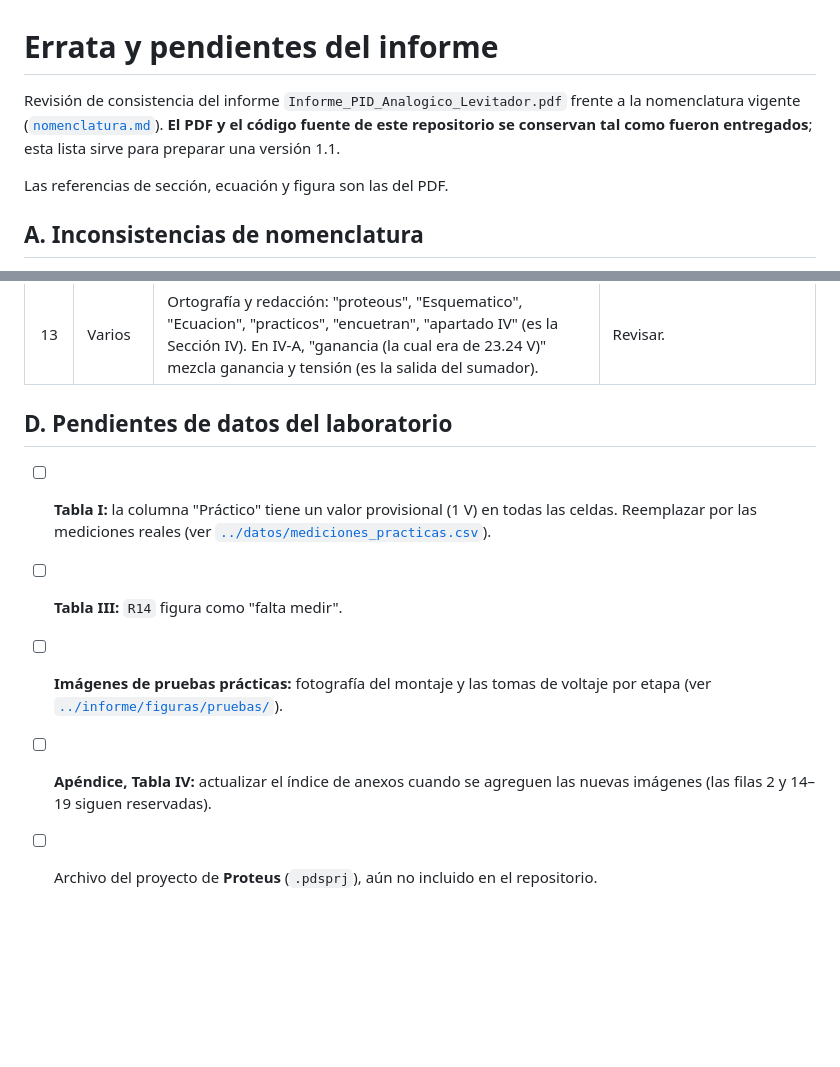
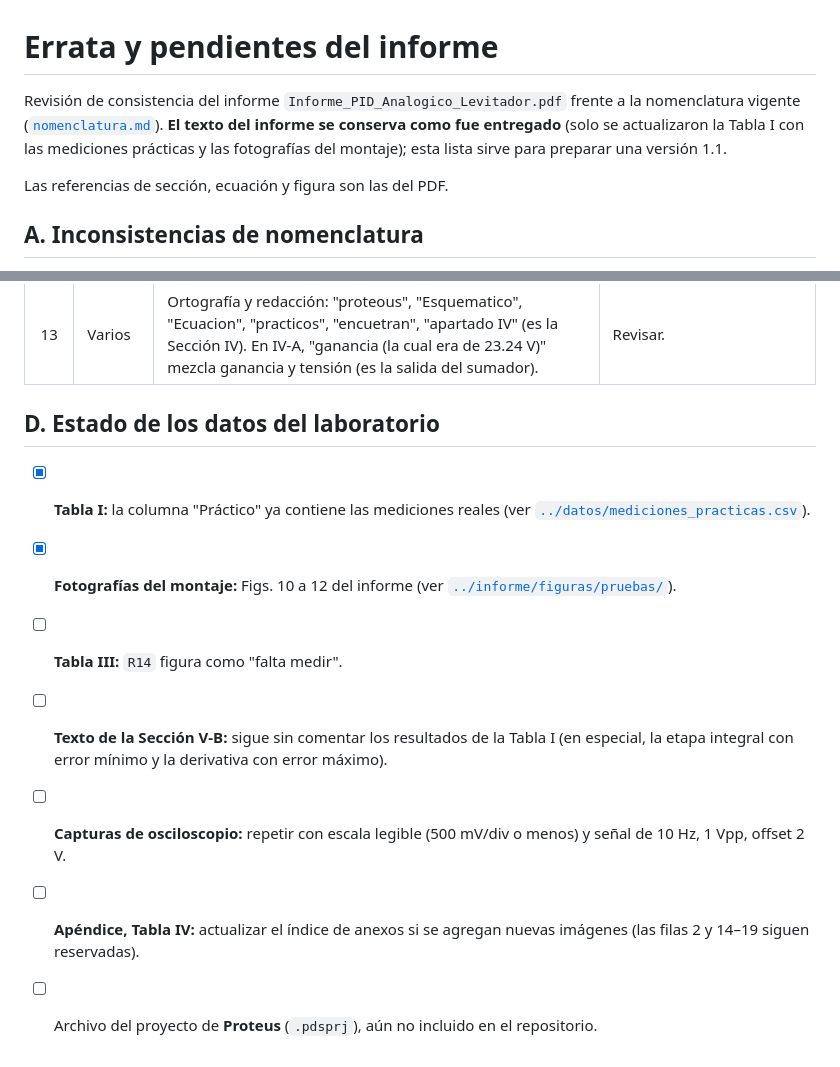
Before and after one commit to Brahiam18/controlador-pid-analogico-levitador, a Markdown page: docs/errata-y-pendientes.md, 2 parts joined by grey strips. GitHub-like rendering; blank space fills up the shorter version.

```diff
--- a/docs/errata-y-pendientes.md
+++ b/docs/errata-y-pendientes.md
@@ -1,6 +1,6 @@
 # Errata y pendientes del informe
 
-Revisión de consistencia del informe `Informe_PID_Analogico_Levitador.pdf` frente a la nomenclatura vigente ([`nomenclatura.md`](nomenclatura.md)). **El PDF y el código fuente de este repositorio se conservan tal como fueron entregados**; esta lista sirve para preparar una versión 1.1.
+Revisión de consistencia del informe `Informe_PID_Analogico_Levitador.pdf` frente a la nomenclatura vigente ([`nomenclatura.md`](nomenclatura.md)). **El texto del informe se conserva como fue entregado** (solo se actualizaron la Tabla I con las mediciones prácticas y las fotografías del montaje); esta lista sirve para preparar una versión 1.1.
 
 Las referencias de sección, ecuación y figura son las del PDF.
 
@@ -32,10 +32,12 @@ Las referencias de sección, ecuación y figura son las del PDF.
 | 12 | Figs. 7 y 8 | Ambas tienen el pie "Esquemático en Proteus del controlador PID completo", pero muestran los buffers de `V_off` (U7) y `V_ref` (U6). | Cambiar los pies a "Divisor y buffer de `V_off`" y "Divisor y buffer de `V_ref`". |
 | 13 | Varios | Ortografía y redacción: "proteous", "Esquematico", "Ecuacion", "practicos", "encuetran", "apartado IV" (es la Sección IV). En IV-A, "ganancia (la cual era de 23.24 V)" mezcla ganancia y tensión (es la salida del sumador). | Revisar. |
 
-## D. Pendientes de datos del laboratorio
+## D. Estado de los datos del laboratorio
 
-- [ ] **Tabla I:** la columna "Práctico" tiene un valor provisional (1 V) en todas las celdas. Reemplazar por las mediciones reales (ver [`../datos/mediciones_practicas.csv`](../datos/mediciones_practicas.csv)).
+- [x] **Tabla I:** la columna "Práctico" ya contiene las mediciones reales (ver [`../datos/mediciones_practicas.csv`](../datos/mediciones_practicas.csv)).
+- [x] **Fotografías del montaje:** Figs. 10 a 12 del informe (ver [`../informe/figuras/pruebas/`](../informe/figuras/pruebas/)).
 - [ ] **Tabla III:** `R14` figura como "falta medir".
-- [ ] **Imágenes de pruebas prácticas:** fotografía del montaje y las tomas de voltaje por etapa (ver [`../informe/figuras/pruebas/`](../informe/figuras/pruebas/)).
-- [ ] **Apéndice, Tabla IV:** actualizar el índice de anexos cuando se agreguen las nuevas imágenes (las filas 2 y 14–19 siguen reservadas).
+- [ ] **Texto de la Sección V-B:** sigue sin comentar los resultados de la Tabla I (en especial, la etapa integral con error mínimo y la derivativa con error máximo).
+- [ ] **Capturas de osciloscopio:** repetir con escala legible (500 mV/div o menos) y señal de 10 Hz, 1 Vpp, offset 2 V.
+- [ ] **Apéndice, Tabla IV:** actualizar el índice de anexos si se agregan nuevas imágenes (las filas 2 y 14–19 siguen reservadas).
 - [ ] Archivo del proyecto de **Proteus** (`.pdsprj`), aún no incluido en el repositorio.
```
Also changed, not shown: README.md (+33 -18 lines).
